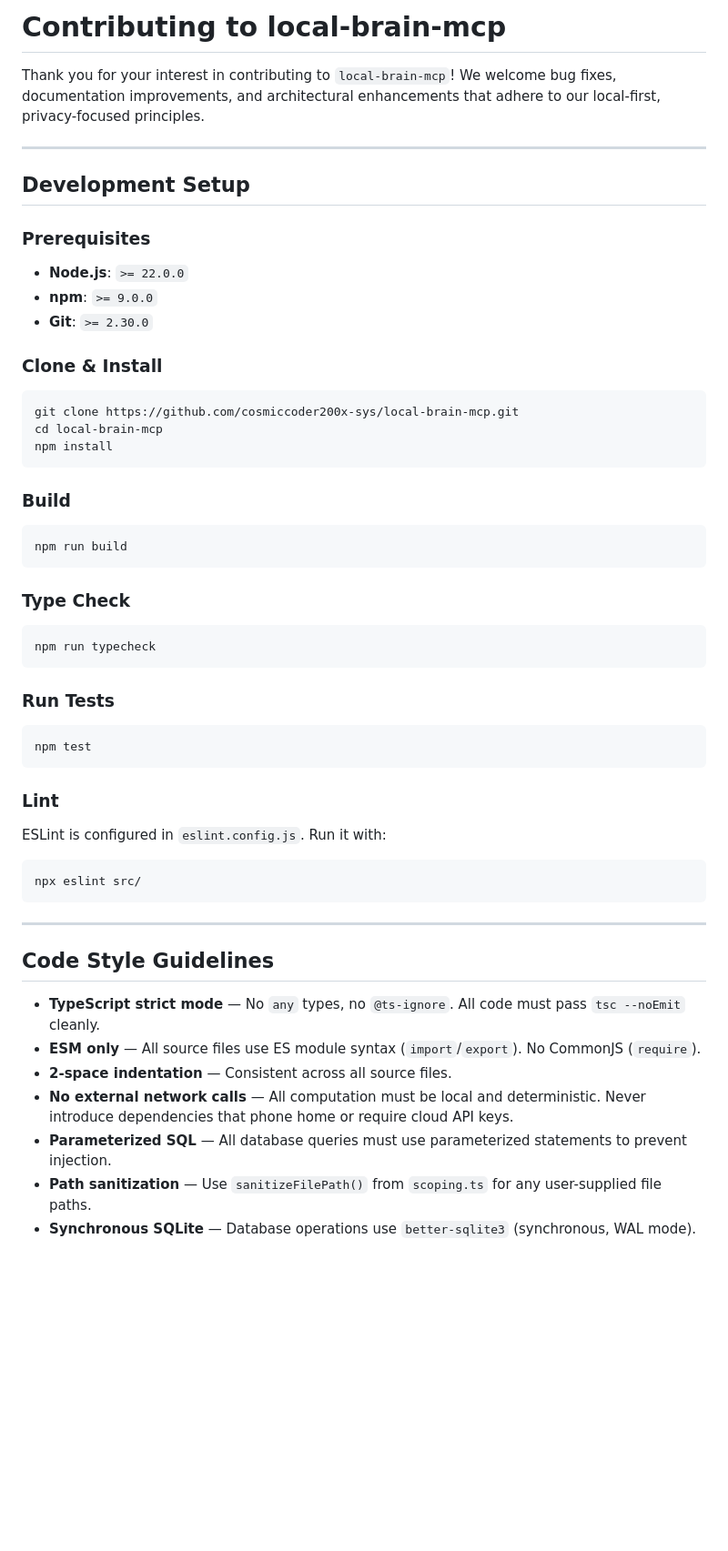
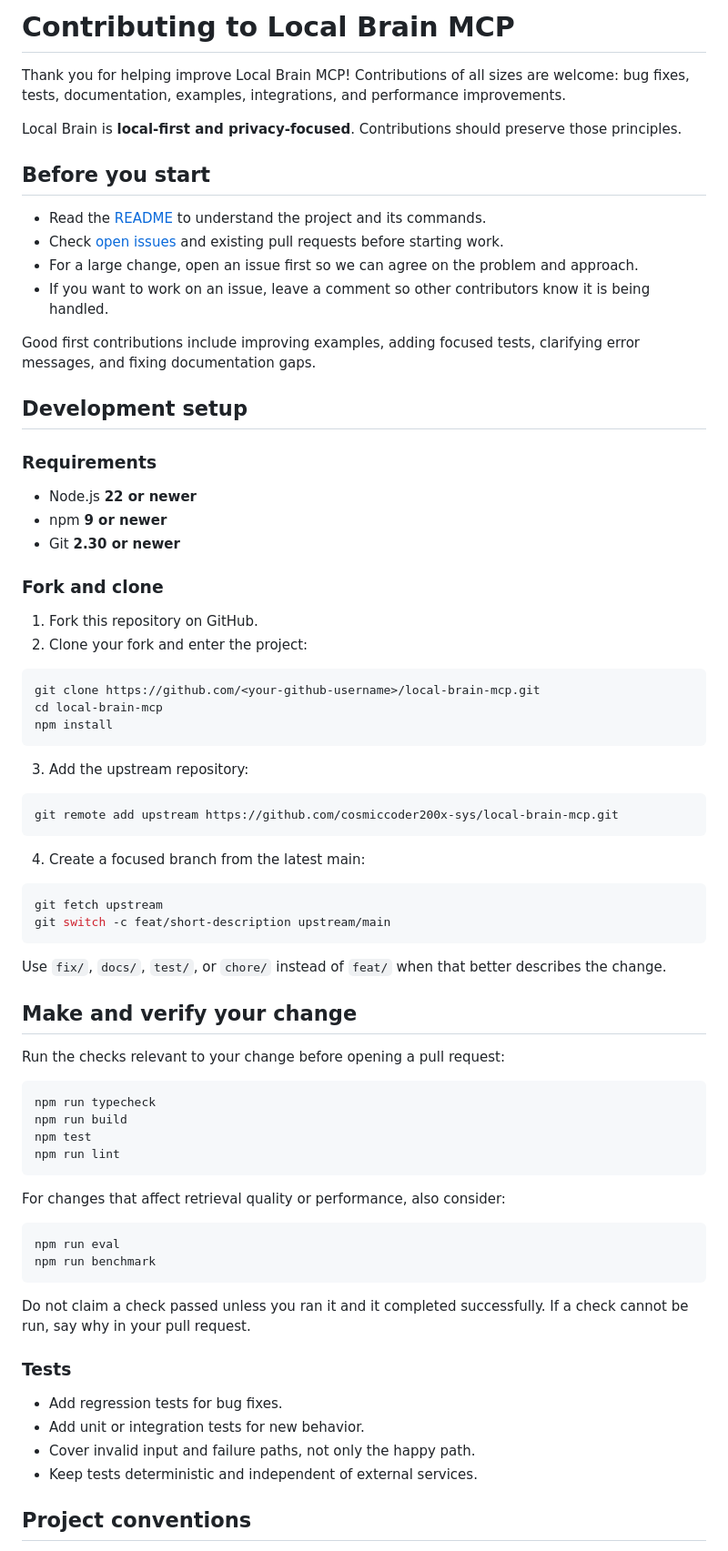
Before and after one commit to cosmiccoder200x-sys/local-brain-mcp, a Markdown page: CONTRIBUTING.md, the part around one of its changes. Shown at 91% size. Rendered like a GitHub page; blank space fills up the shorter version.

Commit message:
docs: improve contributor onboarding guide

````diff
--- a/CONTRIBUTING.md
+++ b/CONTRIBUTING.md
@@ -1,53 +1,78 @@
-# Contributing to local-brain-mcp
+# Contributing to Local Brain MCP
 
-Thank you for your interest in contributing to `local-brain-mcp`! We welcome bug fixes, documentation improvements, and architectural enhancements that adhere to our local-first, privacy-focused principles.
+Thank you for helping improve Local Brain MCP! Contributions of all sizes are welcome: bug fixes, tests, documentation, examples, integrations, and performance improvements.
 
----
+Local Brain is **local-first and privacy-focused**. Contributions should preserve those principles.
 
-## Development Setup
+## Before you start
 
-### Prerequisites
-- **Node.js**: `>= 22.0.0`
-- **npm**: `>= 9.0.0`
-- **Git**: `>= 2.30.0`
+- Read the [README](README.md) to understand the project and its commands.
+- Check [open issues](https://github.com/cosmiccoder200x-sys/local-brain-mcp/issues) and existing pull requests before starting work.
+- For a large change, open an issue first so we can agree on the problem and approach.
+- If you want to work on an issue, leave a comment so other contributors know it is being handled.
 
-### Clone & Install
+Good first contributions include improving examples, adding focused tests, clarifying error messages, and fixing documentation gaps.
+
+## Development setup
+
+### Requirements
+
+- Node.js **22 or newer**
+- npm **9 or newer**
+- Git **2.30 or newer**
+
+### Fork and clone
+
+1. Fork this repository on GitHub.
+2. Clone your fork and enter the project:
+
 ```bash
-git clone https://github.com/cosmiccoder200x-sys/local-brain-mcp.git
+git clone https://github.com/<your-github-username>/local-brain-mcp.git
 cd local-brain-mcp
 npm install
 ```
 
-### Build
+3. Add the upstream repository:
+
 ```bash
-npm run build
+git remote add upstream https://github.com/cosmiccoder200x-sys/local-brain-mcp.git
 ```
 
-### Type Check
+4. Create a focused branch from the latest main:
+
+```bash
+git fetch upstream
+git switch -c feat/short-description upstream/main
+```
+
+Use `fix/`, `docs/`, `test/`, or `chore/` instead of `feat/` when that better describes the change.
+
+## Make and verify your change
+
+Run the checks relevant to your change before opening a pull request:
+
 ```bash
 npm run typecheck
+npm run build
+npm test
+npm run lint
 ```
 
-### Run Tests
+For changes that affect retrieval quality or performance, also consider:
+
 ```bash
-npm test
+npm run eval
+npm run benchmark
 ```
 
-### Lint
-ESLint is configured in `eslint.config.js`. Run it with:
-```bash
-npx eslint src/
-```
+Do not claim a check passed unless you ran it and it completed successfully. If a check cannot be run, say why in your pull request.
 
----
+### Tests
 
-## Code Style Guidelines
+- Add regression tests for bug fixes.
+- Add unit or integration tests for new behavior.
+- Cover invalid input and failure paths, not only the happy path.
+- Keep tests deterministic and independent of external services.
 
-- **TypeScript strict mode** — No `any` types, no `@ts-ignore`. All code must pass `tsc --noEmit` cleanly.
-- **ESM only** — All source files use ES module syntax (`import`/`export`). No CommonJS (`require`).
-- **2-space indentation** — Consistent across all source files.
-- **No external network calls** — All computation must be local and deterministic. Never introduce dependencies that phone home or require cloud API keys.
-- **Parameterized SQL** — All database queries must use parameterized statements to prevent injection.
-- **Path sanitization** — Use `sanitizeFilePath()` from `scoping.ts` for any user-supplied file paths.
-- **Synchronous SQLite** — Database operations use `better-sqlite3` (synchronous, WAL mode).
+## Project conventions
 
````
Also changed, not shown: other parts of CONTRIBUTING.md (+26 -34 lines).
